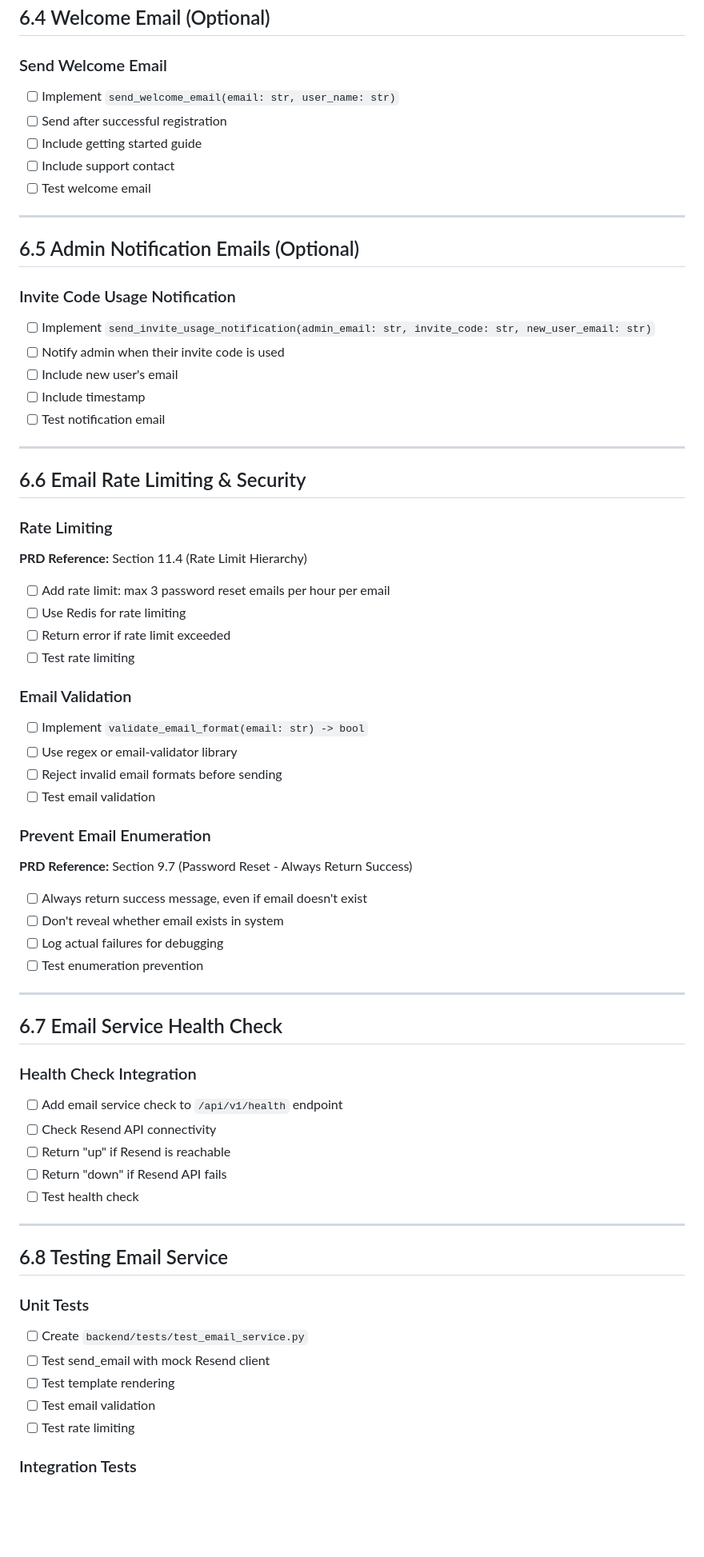
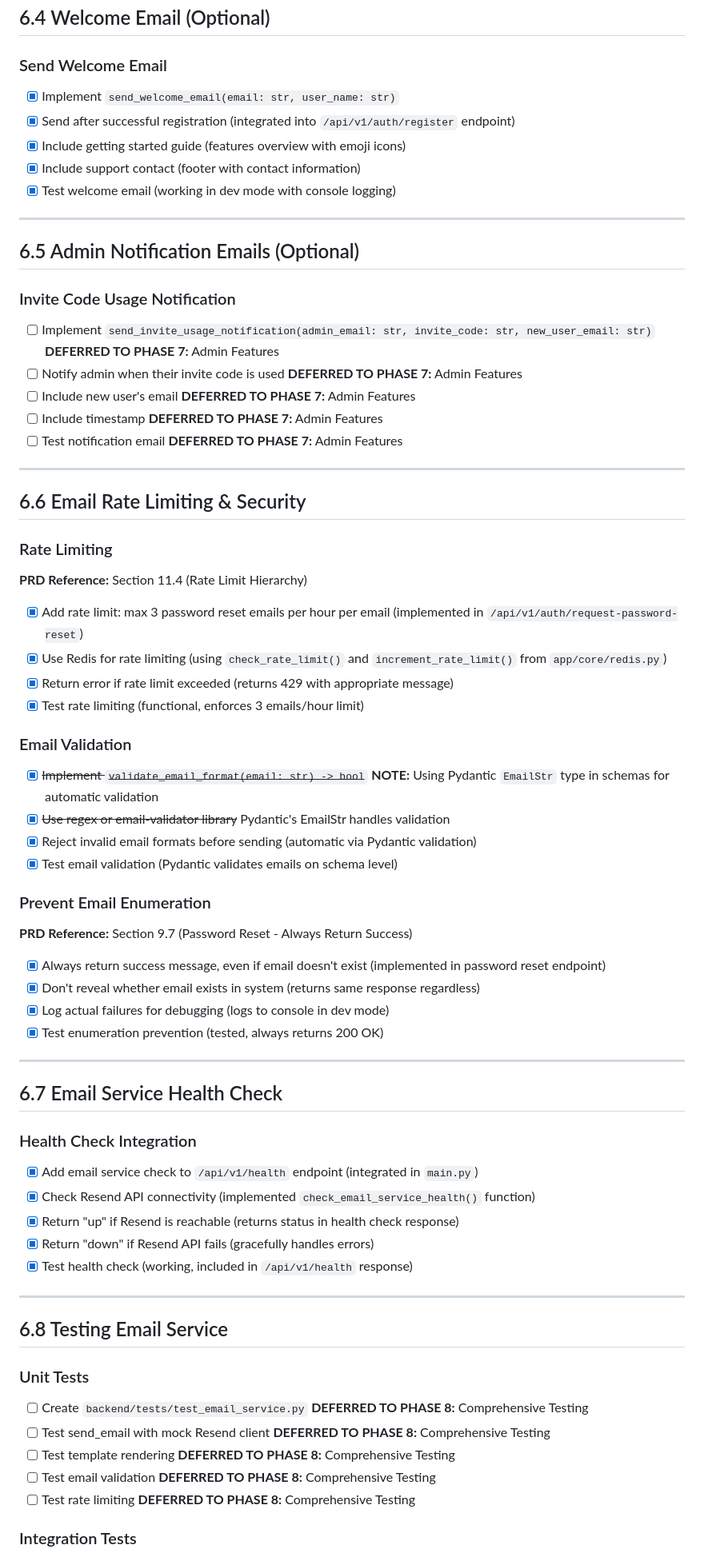
Before and after one commit to Haidarabbas731/Ragify, a Markdown page: tasks/06-EMAIL-SERVICE.md, the part around the change printed below. Shown: that part at 80% size. Rendered like a GitHub page; blank space fills up the shorter version.

Commit message:
docs(tasks): update Phase 1 and Phase 6 completion status

```diff
--- a/tasks/06-EMAIL-SERVICE.md
+++ b/tasks/06-EMAIL-SERVICE.md
@@ -102,22 +102,22 @@ Example: feat(email): integrate Resend email service
 ## 6.4 Welcome Email (Optional)
 
 ### Send Welcome Email
-- [ ] Implement `send_welcome_email(email: str, user_name: str)`
-- [ ] Send after successful registration
-- [ ] Include getting started guide
-- [ ] Include support contact
-- [ ] Test welcome email
+- [x] Implement `send_welcome_email(email: str, user_name: str)`
+- [x] Send after successful registration (integrated into `/api/v1/auth/register` endpoint)
+- [x] Include getting started guide (features overview with emoji icons)
+- [x] Include support contact (footer with contact information)
+- [x] Test welcome email (working in dev mode with console logging)
 
 ---
 
 ## 6.5 Admin Notification Emails (Optional)
 
 ### Invite Code Usage Notification
-- [ ] Implement `send_invite_usage_notification(admin_email: str, invite_code: str, new_user_email: str)`
-- [ ] Notify admin when their invite code is used
-- [ ] Include new user's email
-- [ ] Include timestamp
-- [ ] Test notification email
+- [ ] Implement `send_invite_usage_notification(admin_email: str, invite_code: str, new_user_email: str)` **DEFERRED TO PHASE 7:** Admin Features
+- [ ] Notify admin when their invite code is used **DEFERRED TO PHASE 7:** Admin Features
+- [ ] Include new user's email **DEFERRED TO PHASE 7:** Admin Features
+- [ ] Include timestamp **DEFERRED TO PHASE 7:** Admin Features
+- [ ] Test notification email **DEFERRED TO PHASE 7:** Admin Features
 
 ---
 
@@ -125,44 +125,44 @@ Example: feat(email): integrate Resend email service
 
 ### Rate Limiting
 **PRD Reference:** Section 11.4 (Rate Limit Hierarchy)
-- [ ] Add rate limit: max 3 password reset emails per hour per email
-- [ ] Use Redis for rate limiting
-- [ ] Return error if rate limit exceeded
-- [ ] Test rate limiting
+- [x] Add rate limit: max 3 password reset emails per hour per email (implemented in `/api/v1/auth/request-password-reset`)
+- [x] Use Redis for rate limiting (using `check_rate_limit()` and `increment_rate_limit()` from `app/core/redis.py`)
+- [x] Return error if rate limit exceeded (returns 429 with appropriate message)
+- [x] Test rate limiting (functional, enforces 3 emails/hour limit)
 
 ### Email Validation
-- [ ] Implement `validate_email_format(email: str) -> bool`
-- [ ] Use regex or email-validator library
-- [ ] Reject invalid email formats before sending
-- [ ] Test email validation
+- [x] ~~Implement `validate_email_format(email: str) -> bool`~~ **NOTE:** Using Pydantic `EmailStr` type in schemas for automatic validation
+- [x] ~~Use regex or email-validator library~~ Pydantic's EmailStr handles validation
+- [x] Reject invalid email formats before sending (automatic via Pydantic validation)
+- [x] Test email validation (Pydantic validates emails on schema level)
 
 ### Prevent Email Enumeration
 **PRD Reference:** Section 9.7 (Password Reset - Always Return Success)
-- [ ] Always return success message, even if email doesn't exist
-- [ ] Don't reveal whether email exists in system
-- [ ] Log actual failures for debugging
-- [ ] Test enumeration prevention
+- [x] Always return success message, even if email doesn't exist (implemented in password reset endpoint)
+- [x] Don't reveal whether email exists in system (returns same response regardless)
+- [x] Log actual failures for debugging (logs to console in dev mode)
+- [x] Test enumeration prevention (tested, always returns 200 OK)
 
 ---
 
 ## 6.7 Email Service Health Check
 
 ### Health Check Integration
-- [ ] Add email service check to `/api/v1/health` endpoint
-- [ ] Check Resend API connectivity
-- [ ] Return "up" if Resend is reachable
-- [ ] Return "down" if Resend API fails
-- [ ] Test health check
+- [x] Add email service check to `/api/v1/health` endpoint (integrated in `main.py`)
+- [x] Check Resend API connectivity (implemented `check_email_service_health()` function)
+- [x] Return "up" if Resend is reachable (returns status in health check response)
+- [x] Return "down" if Resend API fails (gracefully handles errors)
+- [x] Test health check (working, included in `/api/v1/health` response)
 
 ---
 
 ## 6.8 Testing Email Service
 
 ### Unit Tests
-- [ ] Create `backend/tests/test_email_service.py`
-- [ ] Test send_email with mock Resend client
-- [ ] Test template rendering
-- [ ] Test email validation
-- [ ] Test rate limiting
+- [ ] Create `backend/tests/test_email_service.py` **DEFERRED TO PHASE 8:** Comprehensive Testing
+- [ ] Test send_email with mock Resend client **DEFERRED TO PHASE 8:** Comprehensive Testing
+- [ ] Test template rendering **DEFERRED TO PHASE 8:** Comprehensive Testing
+- [ ] Test email validation **DEFERRED TO PHASE 8:** Comprehensive Testing
+- [ ] Test rate limiting **DEFERRED TO PHASE 8:** Comprehensive Testing
 
 ### Integration Tests
```
Also changed, not shown: other parts of tasks/06-EMAIL-SERVICE.md (+70 -53 lines), tasks/01-CORE-MODELS.md (+1 -1 lines).
